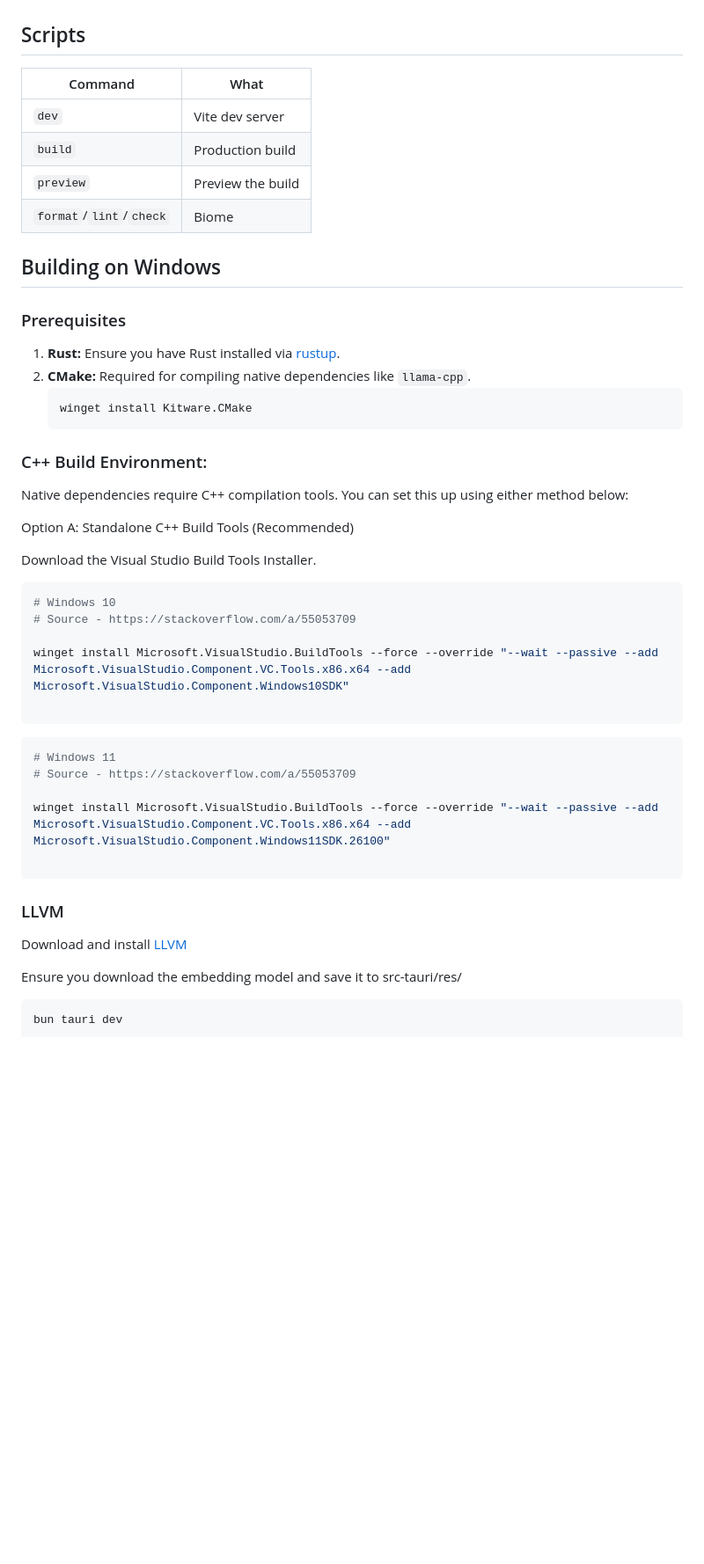
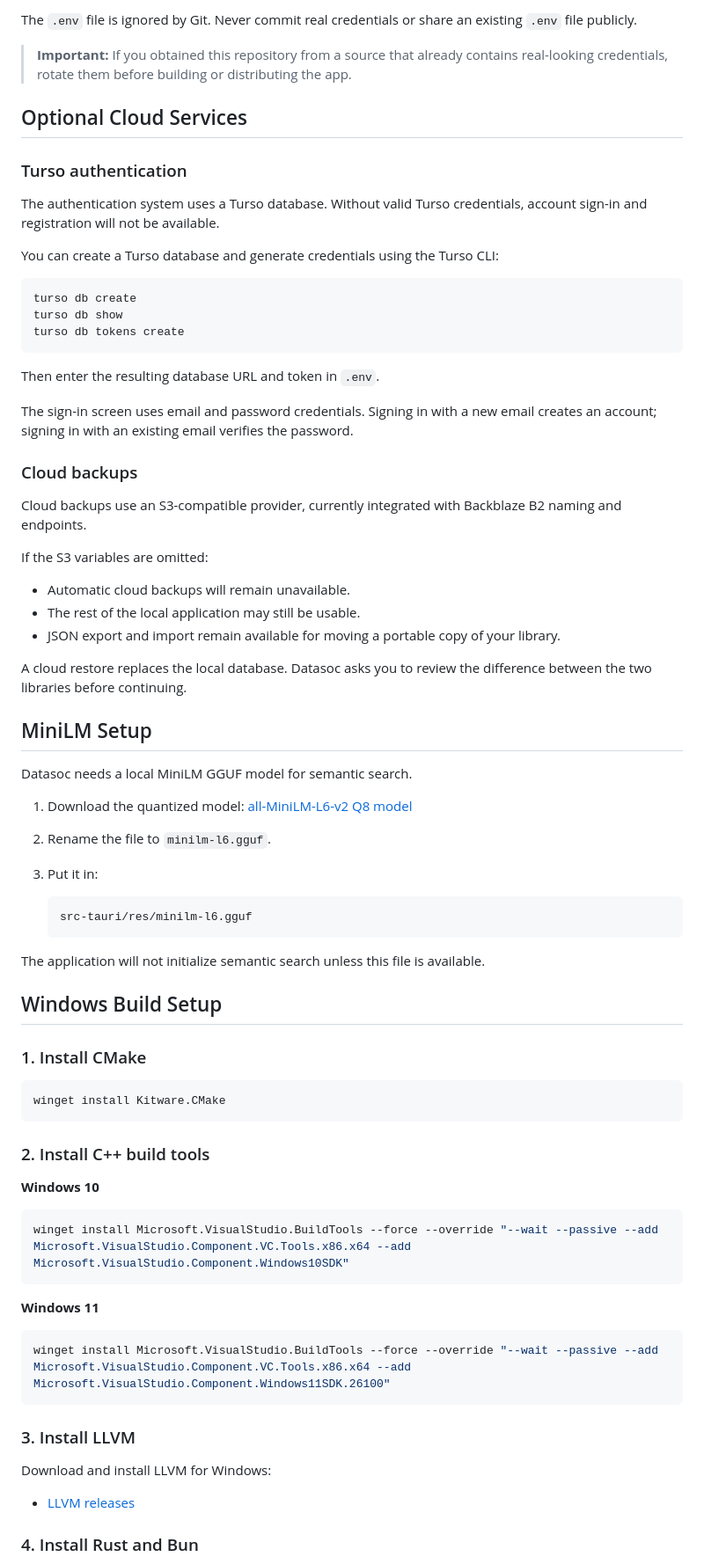
Before and after one commit to basedcatx/datasoc, a Markdown page: README.md, the part around one of its changes. Shown at 88% size. Rendered like a GitHub page; blank space fills up the shorter version.

````diff
--- a/README.md
+++ b/README.md
@@ -33,54 +145,80 @@ You can get `huoxu/all-MiniLM-L6-v2-Q8_0` (8 bit quantized, better performance l
 
+The `.env` file is ignored by Git. Never commit real credentials or share an existing `.env` file publicly.
 
-## Scripts
+> **Important:** If you obtained this repository from a source that already contains real-looking credentials, rotate them before building or distributing the app.
 
-| Command               | What              |
-| --------------------- | ----------------- |
-| `dev`                 | Vite dev server   |
-| `build`               | Production build  |
-| `preview`             | Preview the build |
-| `format`/`lint`/`check` | Biome           |
+## Optional Cloud Services
 
+### Turso authentication
 
-## Building on Windows
+The authentication system uses a Turso database. Without valid Turso credentials, account sign-in and registration will not be available.
 
-### Prerequisites
+You can create a Turso database and generate credentials using the Turso CLI:
 
-1. **Rust:** Ensure you have Rust installed via [rustup](https://rustup.rs/).
-2. **CMake:** Required for compiling native dependencies like `llama-cpp`.
-   ```powershell
-   winget install Kitware.CMake
+```powershell
+turso db create
+turso db show
+turso db tokens create
+```
+
+Then enter the resulting database URL and token in `.env`.
+
+The sign-in screen uses email and password credentials. Signing in with a new email creates an account; signing in with an existing email verifies the password.
+
+### Cloud backups
+
+Cloud backups use an S3-compatible provider, currently integrated with Backblaze B2 naming and endpoints.
+
+If the S3 variables are omitted:
+
+- Automatic cloud backups will remain unavailable.
+- The rest of the local application may still be usable.
+- JSON export and import remain available for moving a portable copy of your library.
+
+A cloud restore replaces the local database. Datasoc asks you to review the difference between the two libraries before continuing.
+
+## MiniLM Setup
+
+Datasoc needs a local MiniLM GGUF model for semantic search.
+
+1. Download the quantized model:
+   [all-MiniLM-L6-v2 Q8 model](https://huggingface.co/huoxu/all-MiniLM-L6-v2-Q8_0-GGUF/resolve/main/all-minilm-l6-v2-q8_0.gguf?download=true)
+2. Rename the file to `minilm-l6.gguf`.
+3. Put it in:
+
+   ```text
+   src-tauri/res/minilm-l6.gguf
    ```
 
-### C++ Build Environment:
+The application will not initialize semantic search unless this file is available.
 
-Native dependencies require C++ compilation tools. You can set this up using either method below:
+## Windows Build Setup
 
-Option A: Standalone C++ Build Tools (Recommended)
-
-Download the Visual Studio Build Tools Installer.
+### 1. Install CMake
 
 ```powershell
-# Windows 10
-# Source - https://stackoverflow.com/a/55053709
-
-winget install Microsoft.VisualStudio.BuildTools --force --override "--wait --passive --add Microsoft.VisualStudio.Component.VC.Tools.x86.x64 --add Microsoft.VisualStudio.Component.Windows10SDK"
-
-```
-```powershell
-# Windows 11
-# Source - https://stackoverflow.com/a/55053709
-
-winget install Microsoft.VisualStudio.BuildTools --force --override "--wait --passive --add Microsoft.VisualStudio.Component.VC.Tools.x86.x64 --add Microsoft.VisualStudio.Component.Windows11SDK.26100"
-
+winget install Kitware.CMake
 ```
 
-### LLVM
+### 2. Install C++ build tools
 
-Download and install [LLVM](https://github.com/llvm/llvm-project/releases)
-
-Ensure you download the embedding model and save it to src-tauri/res/
+**Windows 10**
 
 ```powershell
-bun tauri dev
+winget install Microsoft.VisualStudio.BuildTools --force --override "--wait --passive --add Microsoft.VisualStudio.Component.VC.Tools.x86.x64 --add Microsoft.VisualStudio.Component.Windows10SDK"
 ```
+
+**Windows 11**
+
+```powershell
+winget install Microsoft.VisualStudio.BuildTools --force --override "--wait --passive --add Microsoft.VisualStudio.Component.VC.Tools.x86.x64 --add Microsoft.VisualStudio.Component.Windows11SDK.26100"
+```
+
+### 3. Install LLVM
+
+Download and install LLVM for Windows:
+
+- [LLVM releases](https://github.com/llvm/llvm-project/releases)
+
+### 4. Install Rust and Bun
+
````
Also changed, not shown: other parts of README.md (+195 -18 lines), .github/media/datasoc-home.png.
